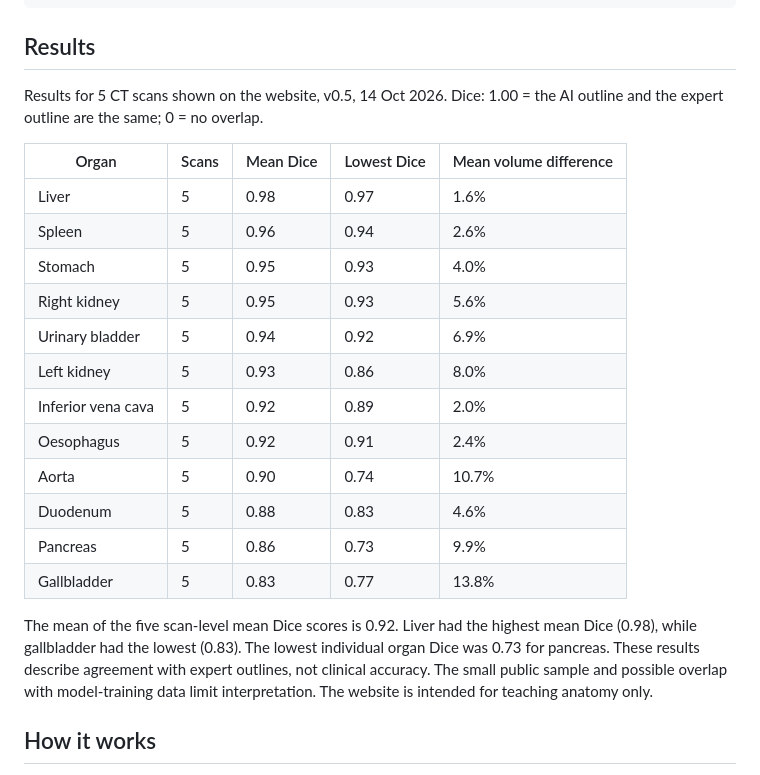
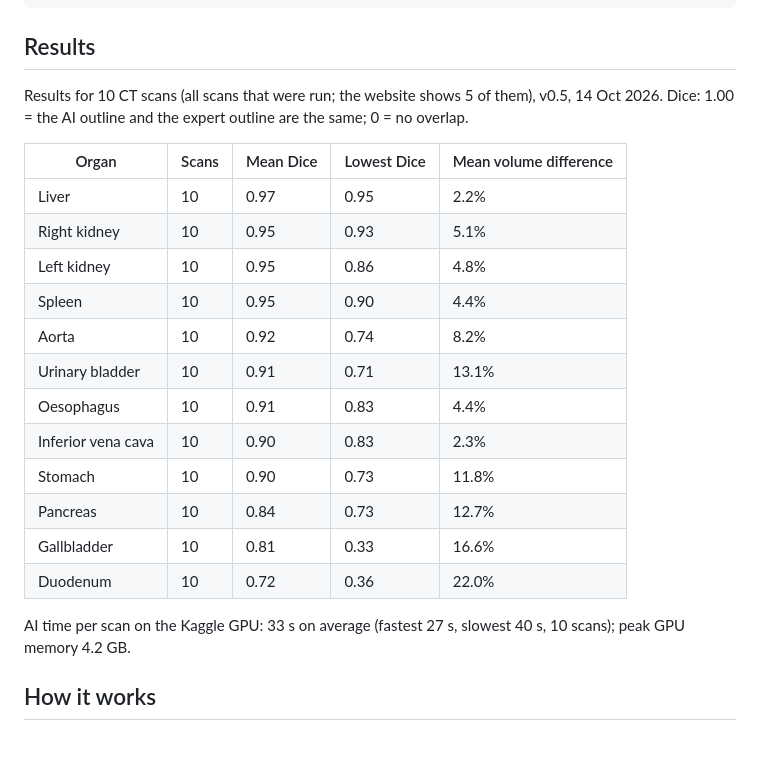
Before and after one commit to gunargrithvick/ct-anatomy-explorer, a Markdown page: README.md, the part around the change. Rendered like a GitHub page; blank space fills up the shorter version.

Commit message:
Day 4: update README results

```diff
--- a/README.md
+++ b/README.md
@@ -63,25 +63,25 @@ python tests/test_pipeline.py                          # quick self-check
 
 ## Results
 
-Results for 5 CT scans shown on the website, v0.5, 14 Oct 2026.
+Results for 10 CT scans (all scans that were run; the website shows 5 of them), v0.5, 14 Oct 2026.
 Dice: 1.00 = the AI outline and the expert outline are the same; 0 = no overlap.
 
 | Organ | Scans | Mean Dice | Lowest Dice | Mean volume difference |
 |---|---|---|---|---|
-| Liver | 5 | 0.98 | 0.97 | 1.6% |
-| Spleen | 5 | 0.96 | 0.94 | 2.6% |
-| Stomach | 5 | 0.95 | 0.93 | 4.0% |
-| Right kidney | 5 | 0.95 | 0.93 | 5.6% |
-| Urinary bladder | 5 | 0.94 | 0.92 | 6.9% |
-| Left kidney | 5 | 0.93 | 0.86 | 8.0% |
-| Inferior vena cava | 5 | 0.92 | 0.89 | 2.0% |
-| Oesophagus | 5 | 0.92 | 0.91 | 2.4% |
-| Aorta | 5 | 0.90 | 0.74 | 10.7% |
-| Duodenum | 5 | 0.88 | 0.83 | 4.6% |
-| Pancreas | 5 | 0.86 | 0.73 | 9.9% |
-| Gallbladder | 5 | 0.83 | 0.77 | 13.8% |
+| Liver | 10 | 0.97 | 0.95 | 2.2% |
+| Right kidney | 10 | 0.95 | 0.93 | 5.1% |
+| Left kidney | 10 | 0.95 | 0.86 | 4.8% |
+| Spleen | 10 | 0.95 | 0.90 | 4.4% |
+| Aorta | 10 | 0.92 | 0.74 | 8.2% |
+| Urinary bladder | 10 | 0.91 | 0.71 | 13.1% |
+| Oesophagus | 10 | 0.91 | 0.83 | 4.4% |
+| Inferior vena cava | 10 | 0.90 | 0.83 | 2.3% |
+| Stomach | 10 | 0.90 | 0.73 | 11.8% |
+| Pancreas | 10 | 0.84 | 0.73 | 12.7% |
+| Gallbladder | 10 | 0.81 | 0.33 | 16.6% |
+| Duodenum | 10 | 0.72 | 0.36 | 22.0% |
 
-The mean of the five scan-level mean Dice scores is 0.92. Liver had the highest mean Dice (0.98), while gallbladder had the lowest (0.83). The lowest individual organ Dice was 0.73 for pancreas. These results describe agreement with expert outlines, not clinical accuracy. The small public sample and possible overlap with model-training data limit interpretation. The website is intended for teaching anatomy only.
+AI time per scan on the Kaggle GPU: 33 s on average (fastest 27 s, slowest 40 s, 10 scans); peak GPU memory 4.2 GB.
 
 ## How it works
 
```
